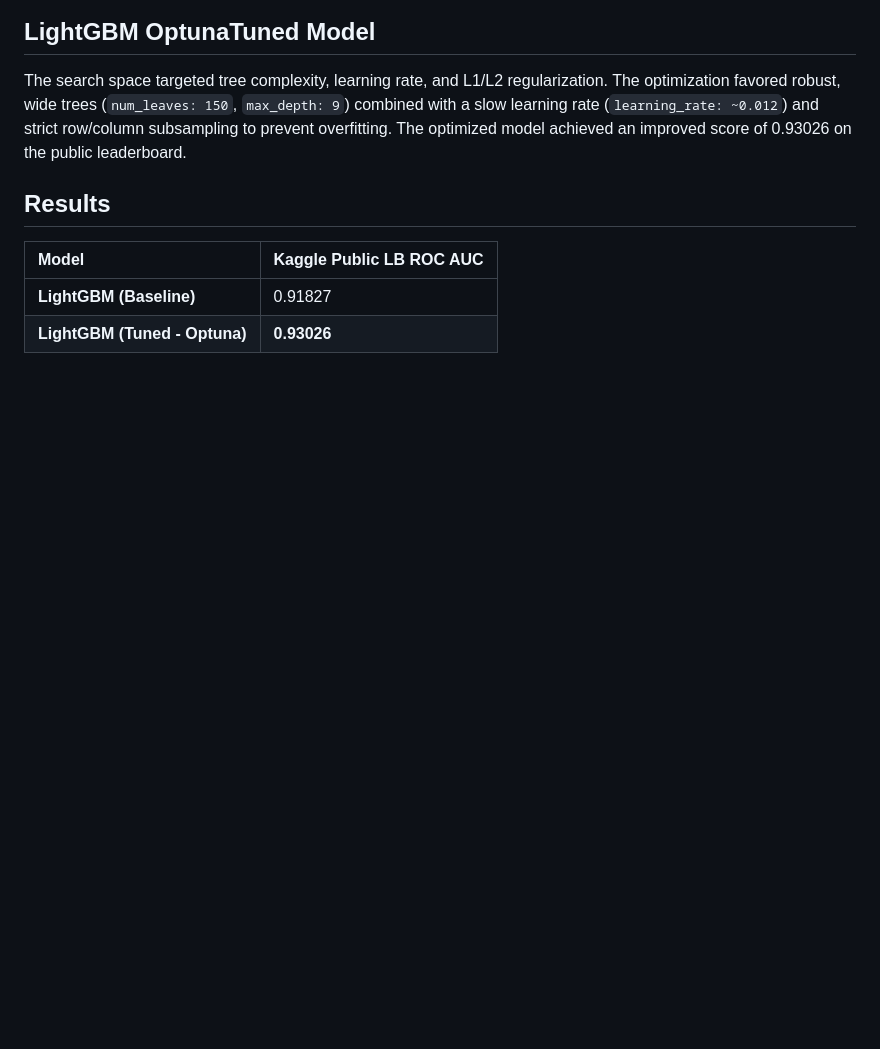
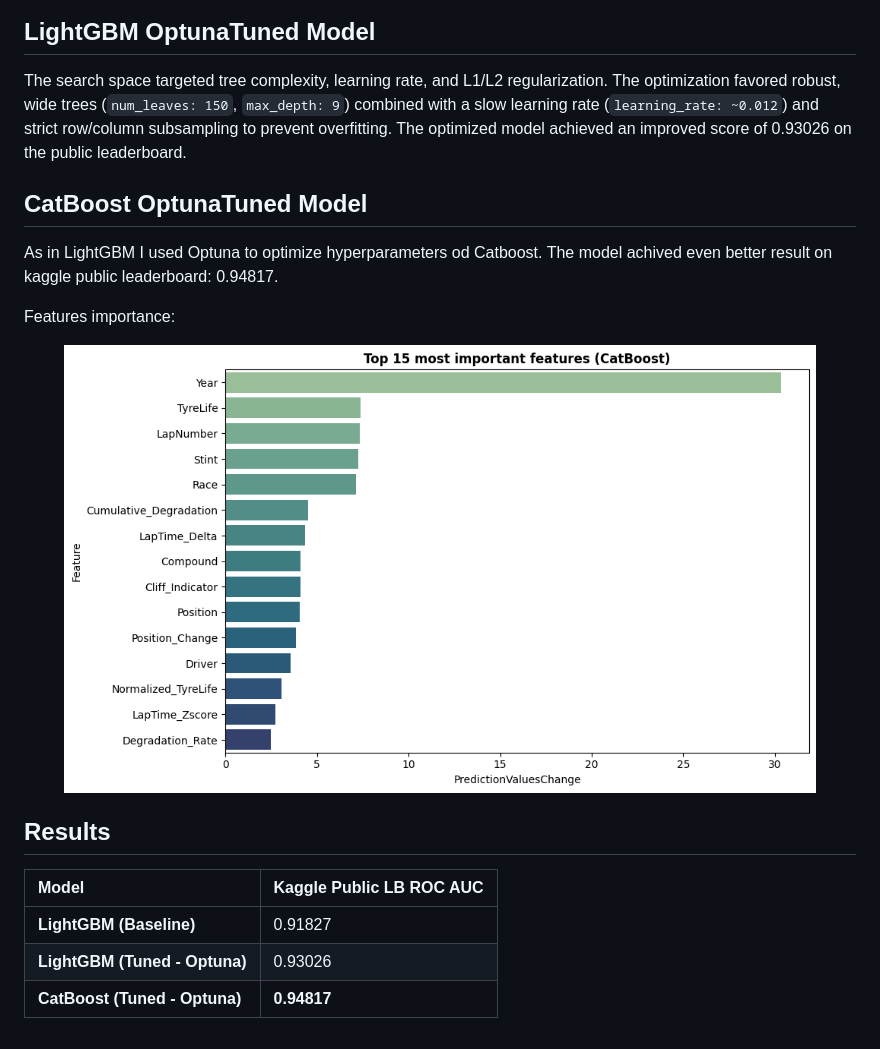
Before and after one commit to kingaorlowicz/Predicting_F1_Pit_Stops, a Markdown page: README.md, the part around one of its changes. GitHub-like rendering; pictures changed too: figures/FI_catboost.png (added); blank space fills up the shorter version.

Commit message:
Catboost

```diff
--- a/README.md
+++ b/README.md
@@ -61,8 +68,18 @@ The pipeline was structured around a 5-fold Stratified K-Fold cross-validation,
 ## LightGBM OptunaTuned Model
  The search space targeted tree complexity, learning rate, and L1/L2 regularization. The optimization favored robust, wide trees (`num_leaves: 150`, `max_depth: 9`) combined with a slow learning rate (`learning_rate: ~0.012`) and strict row/column subsampling to prevent overfitting. The optimized model achieved an improved score of 0.93026 on the public leaderboard.
+
+ ## CatBoost OptunaTuned Model
+ As in LightGBM I used Optuna to optimize hyperparameters od Catboost. The model achived even better result on kaggle public leaderboard: 0.94817.
+
+  Features importance:
+
+ <figure align="center">
+  <img src="figures/FI_catboost.png" alt="Feature Importance (CatBoost)">
+</figure>
 
  ## Results
  | Model | Kaggle Public LB ROC AUC |
 | :--- | :--- |
 | **LightGBM (Baseline)** | 0.91827 |
-| **LightGBM (Tuned - Optuna)** | **0.93026** |
+| **LightGBM (Tuned - Optuna)** | 0.93026 |
+| **CatBoost (Tuned - Optuna)** | **0.94817** |
```
Also changed, not shown: other parts of README.md (+7 -0 lines), figures/FI_baseline.png (added), 2 other files.
